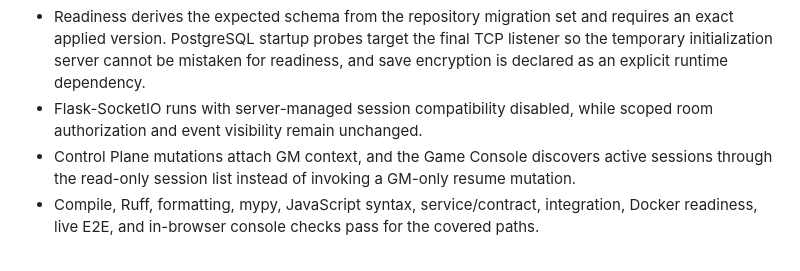
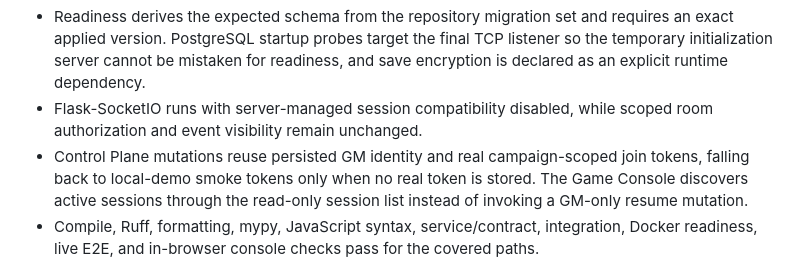
Before and after one commit to SweetingTech/TableTop_DM, a Markdown page: README.md, the part around the change. GitHub-like rendering.

```diff
--- a/README.md
+++ b/README.md
@@ -93,7 +93,7 @@ As of **2026-08-16**, a fresh review rebased on current `main` closed the remain
 - Game saves carry metadata for every referenced principal and remap member, controller, ledger sender, and `visible_to` references by stable `auth_subject` during cross-machine import. Unknown mappings fail closed.
 - Readiness derives the expected schema from the repository migration set and requires an exact applied version. PostgreSQL startup probes target the final TCP listener so the temporary initialization server cannot be mistaken for readiness, and save encryption is declared as an explicit runtime dependency.
 - Flask-SocketIO runs with server-managed session compatibility disabled, while scoped room authorization and event visibility remain unchanged.
-- Control Plane mutations attach GM context, and the Game Console discovers active sessions through the read-only session list instead of invoking a GM-only resume mutation.
+- Control Plane mutations reuse persisted GM identity and real campaign-scoped join tokens, falling back to local-demo smoke tokens only when no real token is stored. The Game Console discovers active sessions through the read-only session list instead of invoking a GM-only resume mutation.
 - Compile, Ruff, formatting, mypy, JavaScript syntax, service/contract, integration, Docker readiness, live E2E, and in-browser console checks pass for the covered paths.
 
 No release-blocking defect remains from this review. Live external image-provider calls and non-Chromium/mobile browser coverage remain outside this verification pass.
```
Also changed, not shown: CHANGELOG.md (+2 -2 lines).
